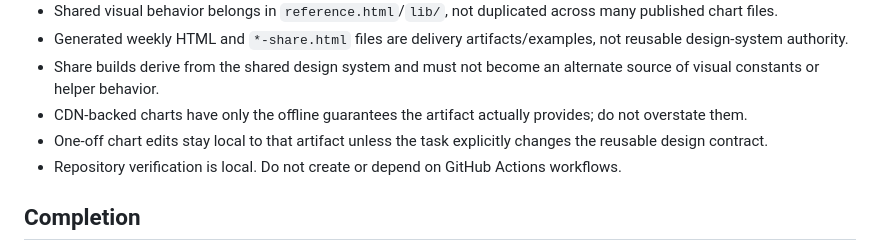
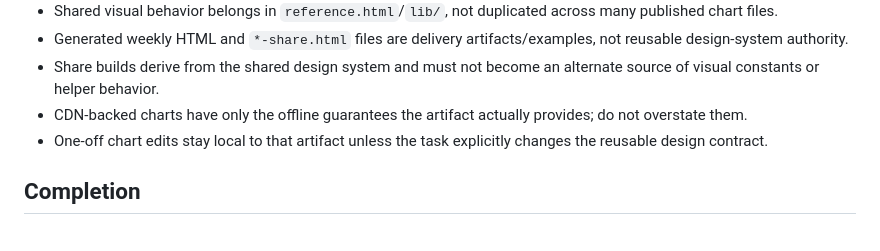
Before and after one commit to Tochnyi/stanichart, a Markdown page: AGENTS.md, the part around the change. Drawn GitHub-style.

Commit message:
Align agent card with portfolio standards (drop contract restatements)

```diff
--- a/AGENTS.md
+++ b/AGENTS.md
@@ -86,7 +86,6 @@ This project applies the Universal and Artifact Generation portfolio profiles. D
 - Share builds derive from the shared design system and must not become an alternate source of visual constants or helper behavior.
 - CDN-backed charts have only the offline guarantees the artifact actually provides; do not overstate them.
 - One-off chart edits stay local to that artifact unless the task explicitly changes the reusable design contract.
-- Repository verification is local. Do not create or depend on GitHub Actions workflows.
 
 ## Completion
 
```
